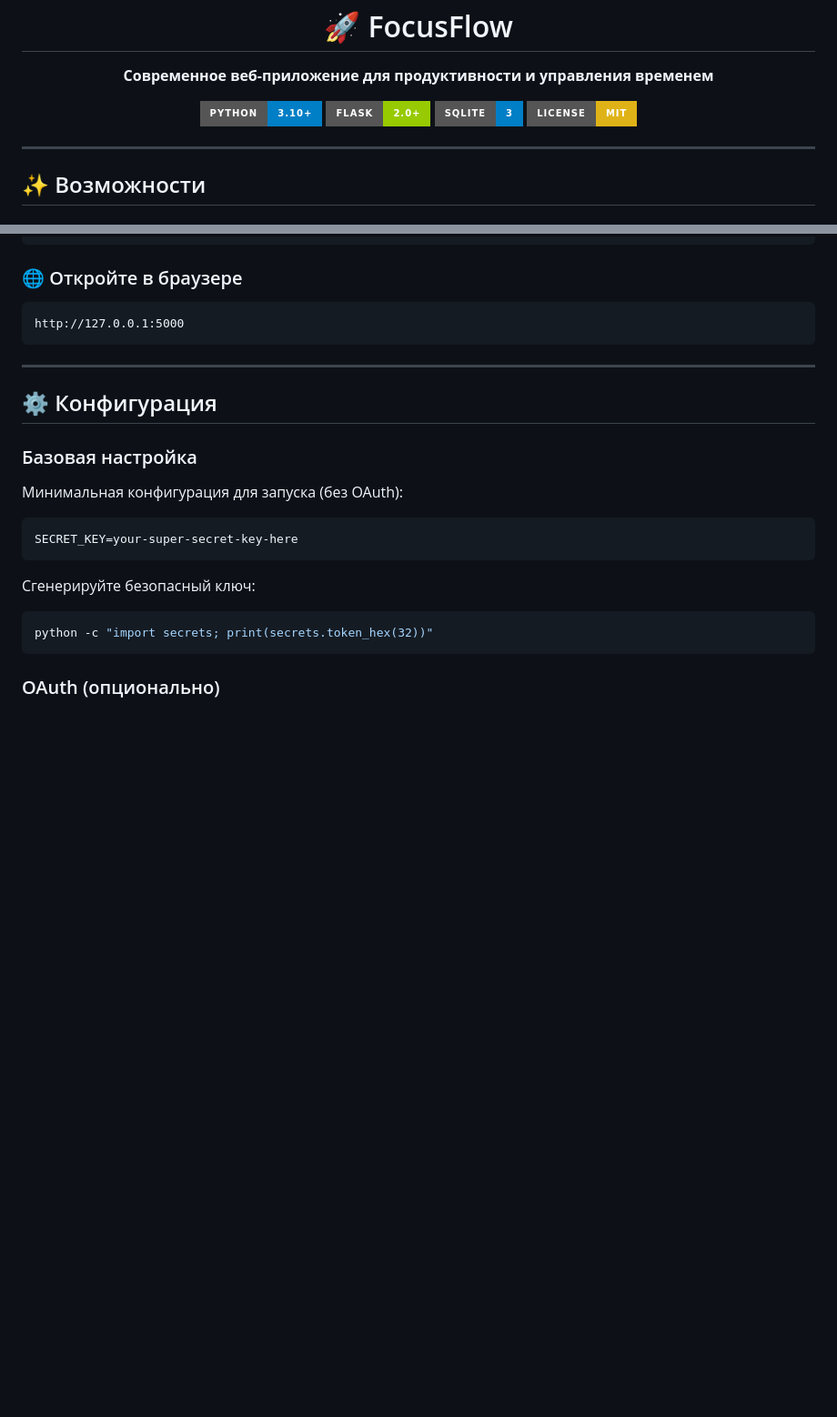
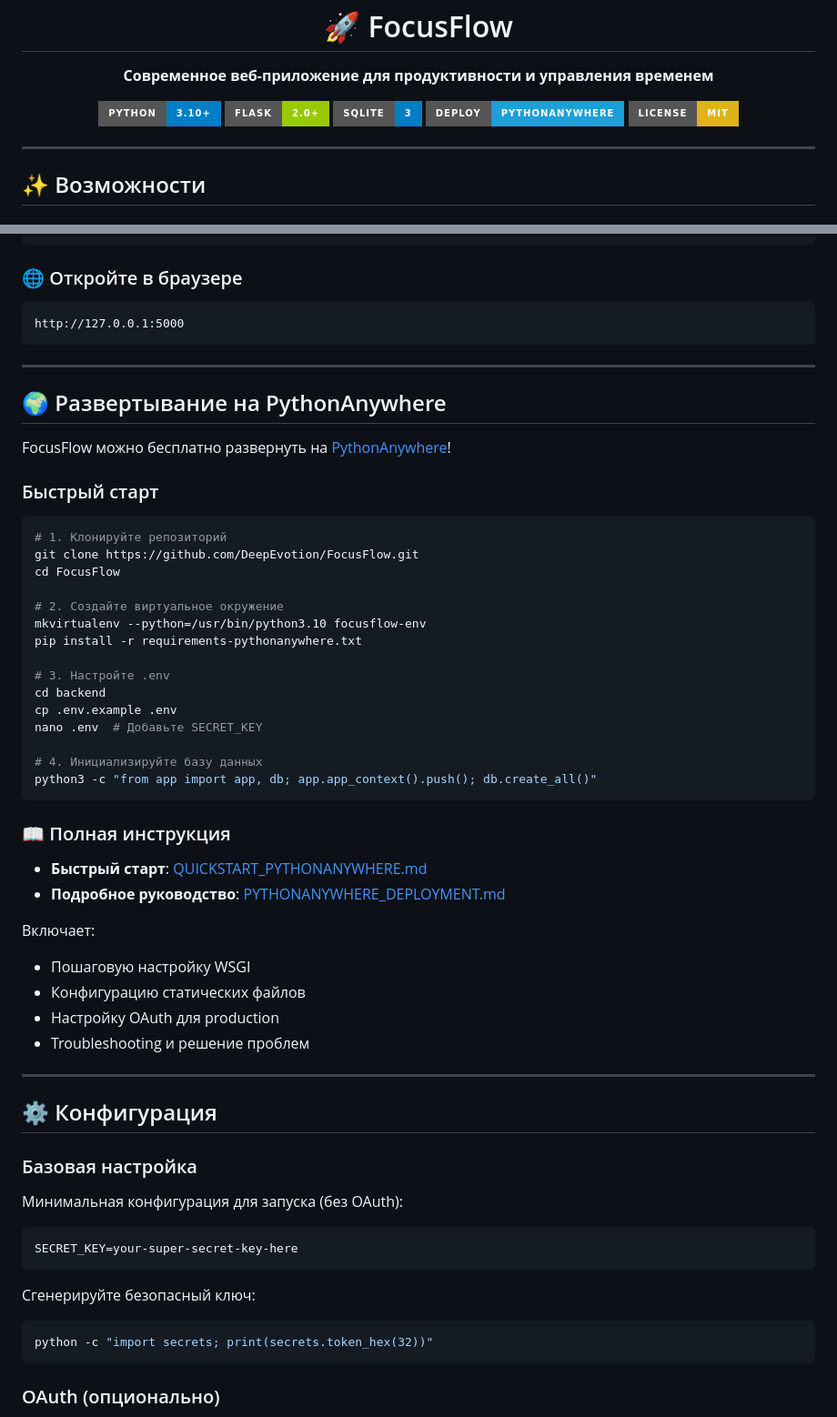
Before and after one commit to DeepEvotion/FocusFlow, a Markdown page: README.md, 2 parts joined by grey strips. Shown at 91% size. GitHub-like rendering; badges without logos; blank space fills up the shorter version.

Commit message:
docs: add PythonAnywhere deployment section to README
- Add deployment badge
- Add quick start section for PythonAnywhere
- Link to deployment guides
- Improve documentation structure

````diff
--- a/README.md
+++ b/README.md
@@ -12,6 +12,7 @@
   <img src="https://img.shields.io/badge/Python-3.10+-blue?style=for-the-badge&logo=python&logoColor=white" alt="Python"/>
   <img src="https://img.shields.io/badge/Flask-2.0+-green?style=for-the-badge&logo=flask&logoColor=white" alt="Flask"/>
   <img src="https://img.shields.io/badge/SQLite-3-blue?style=for-the-badge&logo=sqlite&logoColor=white" alt="SQLite"/>
+  <img src="https://img.shields.io/badge/Deploy-PythonAnywhere-1D9FD7?style=for-the-badge&logo=python&logoColor=white" alt="PythonAnywhere"/>
   <img src="https://img.shields.io/badge/License-MIT-yellow?style=for-the-badge" alt="License"/>
 </p>
 
@@ -111,6 +112,43 @@ python app.py
 ```
 http://127.0.0.1:5000
 ```
+
+---
+
+## 🌍 Развертывание на PythonAnywhere
+
+FocusFlow можно бесплатно развернуть на [PythonAnywhere](https://www.pythonanywhere.com/)!
+
+### Быстрый старт
+
+```bash
+# 1. Клонируйте репозиторий
+git clone https://github.com/DeepEvotion/FocusFlow.git
+cd FocusFlow
+
+# 2. Создайте виртуальное окружение
+mkvirtualenv --python=/usr/bin/python3.10 focusflow-env
+pip install -r requirements-pythonanywhere.txt
+
+# 3. Настройте .env
+cd backend
+cp .env.example .env
+nano .env  # Добавьте SECRET_KEY
+
+# 4. Инициализируйте базу данных
+python3 -c "from app import app, db; app.app_context().push(); db.create_all()"
+```
+
+### 📖 Полная инструкция
+
+- **Быстрый старт**: [QUICKSTART_PYTHONANYWHERE.md](QUICKSTART_PYTHONANYWHERE.md)
+- **Подробное руководство**: [PYTHONANYWHERE_DEPLOYMENT.md](PYTHONANYWHERE_DEPLOYMENT.md)
+
+Включает:
+- Пошаговую настройку WSGI
+- Конфигурацию статических файлов
+- Настройку OAuth для production
+- Troubleshooting и решение проблем
 
 ---
 
````
